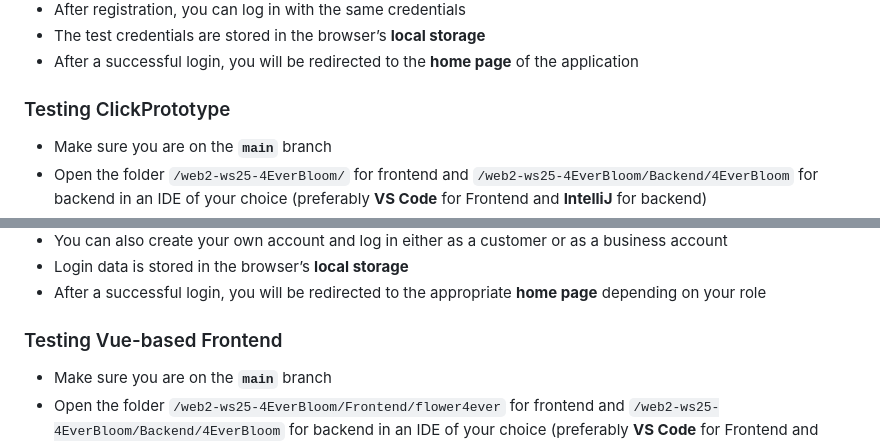
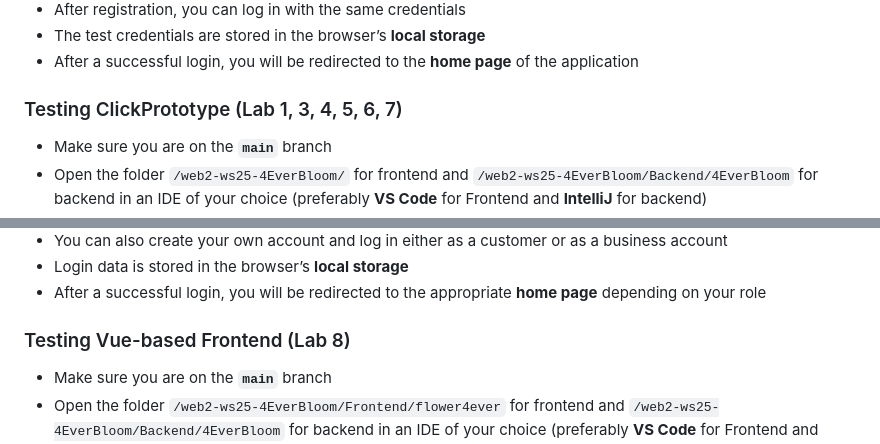
Before and after one commit to samaalzoubi/web2-ws25-4EverBloom, a Markdown page: README.md, 2 parts joined by grey strips. Rendered like a GitHub page.

```diff
--- a/README.md
+++ b/README.md
@@ -135,7 +135,7 @@ Branch lab2/bem:
 - The test credentials are stored in the browser’s **local storage**
 - After a successful login, you will be redirected to the **home page** of the application
 
-### Testing ClickPrototype
+### Testing ClickPrototype (Lab 1, 3, 4, 5, 6, 7)
 - Make sure you are on the **`main`** branch
 - Open the folder `/web2-ws25-4EverBloom/` for frontend and `/web2-ws25-4EverBloom/Backend/4EverBloom` for backend in an IDE of your choice (preferably **VS Code** for Frontend and **IntelliJ** for backend)
 - Install the **Live Server** extension for VS Code
@@ -154,7 +154,7 @@ Branch lab2/bem:
 - Login data is stored in the browser’s **local storage**
 - After a successful login, you will be redirected to the appropriate **home page** depending on your role
 
-### Testing Vue-based Frontend
+### Testing Vue-based Frontend (Lab 8)
 - Make sure you are on the **`main`** branch
 - Open the folder `/web2-ws25-4EverBloom/Frontend/flower4ever` for frontend and `/web2-ws25-4EverBloom/Backend/4EverBloom` for backend in an IDE of your choice (preferably **VS Code** for Frontend and **IntelliJ** for backend)
 - Start the backend (Spring Boot). It is running on the port 8080. The entry point is: `web2-ws25-4EverBloom/Backend/4EverBloom/src/main/java/de/fhdo/project/blumeo/Application.java`
```
